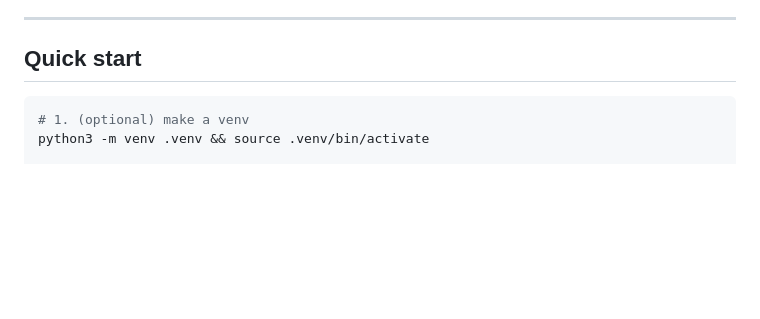
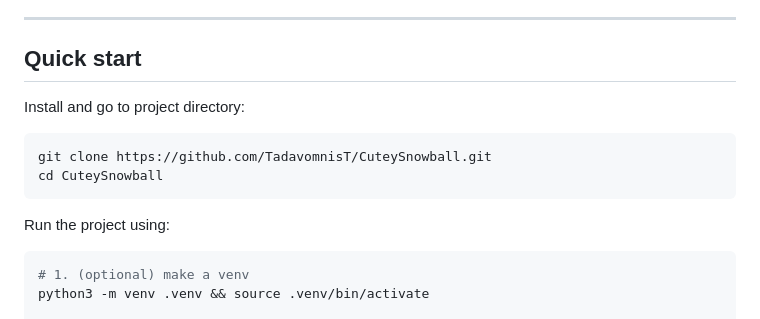
Before and after one commit to TadavomnisT/CuteySnowball, a Markdown page: README.md, the part around the change. GitHub-like rendering; blank space fills up the shorter version.

Commit message:
add installation

````diff
--- a/README.md
+++ b/README.md
@@ -80,6 +80,12 @@ See [`docs/references.md`](docs/references.md) for the full citation list.
 
 ## Quick start
 
+Install and go to project directory:
+```bash
+git clone https://github.com/TadavomnisT/CuteySnowball.git
+cd CuteySnowball
+```
+Run the project using:
 ```bash
 # 1. (optional) make a venv
 python3 -m venv .venv && source .venv/bin/activate
````
